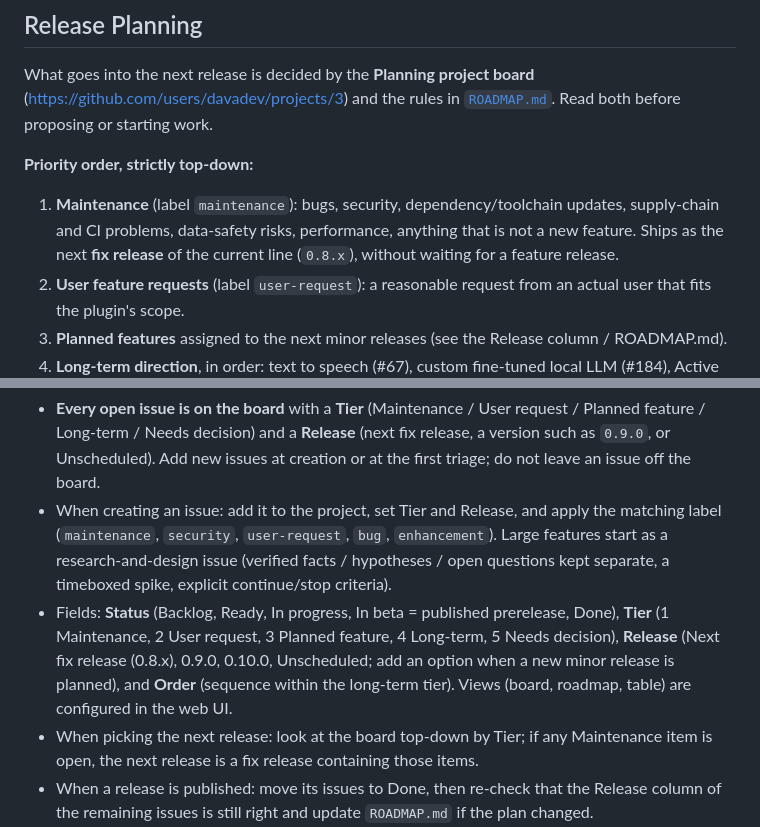
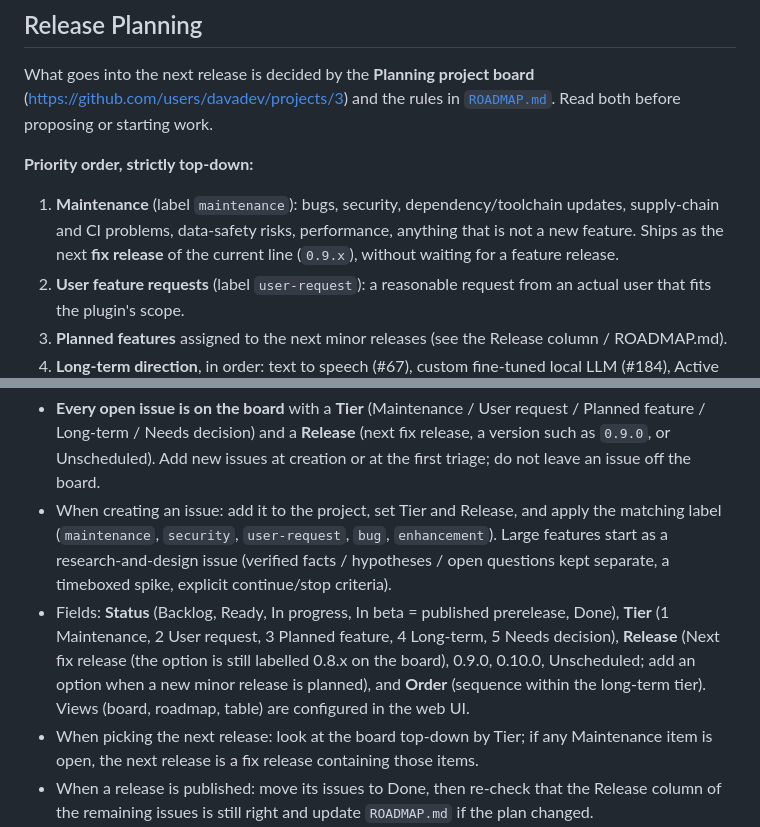
Before and after one commit to davadev/obsidian_chinese_comprehensible_input, a Markdown page: AGENTS.md, 2 parts joined by grey strips. Rendered like a GitHub page.

```diff
--- a/AGENTS.md
+++ b/AGENTS.md
@@ -99,7 +99,7 @@ Commit convention: `0.X.Y — short description`.
 What goes into the next release is decided by the **Planning project board** ([https://github.com/users/davadev/projects/3](https://github.com/users/davadev/projects/3)) and the rules in [`ROADMAP.md`](./ROADMAP.md). Read both before proposing or starting work.
 
 **Priority order, strictly top-down:**
-1. **Maintenance** (label `maintenance`): bugs, security, dependency/toolchain updates, supply-chain and CI problems, data-safety risks, performance, anything that is not a new feature. Ships as the next **fix release** of the current line (`0.8.x`), without waiting for a feature release.
+1. **Maintenance** (label `maintenance`): bugs, security, dependency/toolchain updates, supply-chain and CI problems, data-safety risks, performance, anything that is not a new feature. Ships as the next **fix release** of the current line (`0.9.x`), without waiting for a feature release.
 2. **User feature requests** (label `user-request`): a reasonable request from an actual user that fits the plugin's scope.
 3. **Planned features** assigned to the next minor releases (see the Release column / ROADMAP.md).
 4. **Long-term direction**, in order: text to speech (#67), custom fine-tuned local LLM (#184), Active Reading (#183). Local-first and offline wherever possible.
@@ -107,7 +107,7 @@ What goes into the next release is decided by the **Planning project board** ([h
 **Board rules (every issue, always):**
 - **Every open issue is on the board** with a **Tier** (Maintenance / User request / Planned feature / Long-term / Needs decision) and a **Release** (next fix release, a version such as `0.9.0`, or Unscheduled). Add new issues at creation or at the first triage; do not leave an issue off the board.
 - When creating an issue: add it to the project, set Tier and Release, and apply the matching label (`maintenance`, `security`, `user-request`, `bug`, `enhancement`). Large features start as a research-and-design issue (verified facts / hypotheses / open questions kept separate, a timeboxed spike, explicit continue/stop criteria).
-- Fields: **Status** (Backlog, Ready, In progress, In beta = published prerelease, Done), **Tier** (1 Maintenance, 2 User request, 3 Planned feature, 4 Long-term, 5 Needs decision), **Release** (Next fix release (0.8.x), 0.9.0, 0.10.0, Unscheduled; add an option when a new minor release is planned), and **Order** (sequence within the long-term tier). Views (board, roadmap, table) are configured in the web UI.
+- Fields: **Status** (Backlog, Ready, In progress, In beta = published prerelease, Done), **Tier** (1 Maintenance, 2 User request, 3 Planned feature, 4 Long-term, 5 Needs decision), **Release** (Next fix release (the option is still labelled 0.8.x on the board), 0.9.0, 0.10.0, Unscheduled; add an option when a new minor release is planned), and **Order** (sequence within the long-term tier). Views (board, roadmap, table) are configured in the web UI.
 - When picking the next release: look at the board top-down by Tier; if any Maintenance item is open, the next release is a fix release containing those items.
 - When a release is published: move its issues to Done, then re-check that the Release column of the remaining issues is still right and update `ROADMAP.md` if the plan changed.
 - Commands: `gh project item-add <number> --owner davadev --url <issue-url>` and `gh project item-edit` (field ids via `gh project field-list <number> --owner davadev --format json`). Needs a token with the `project` scope (`gh auth refresh -s project`).
```
Also changed, not shown: ROADMAP.md (+3 -3 lines).
